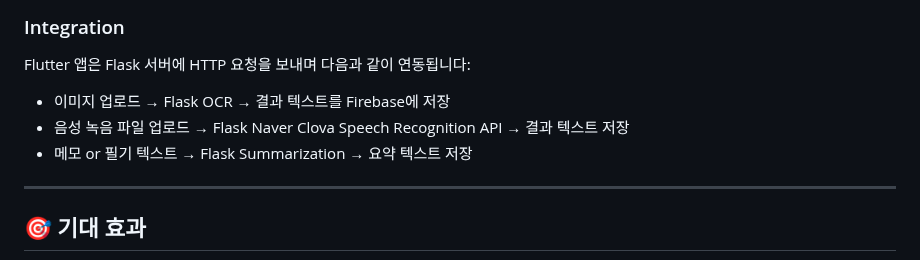
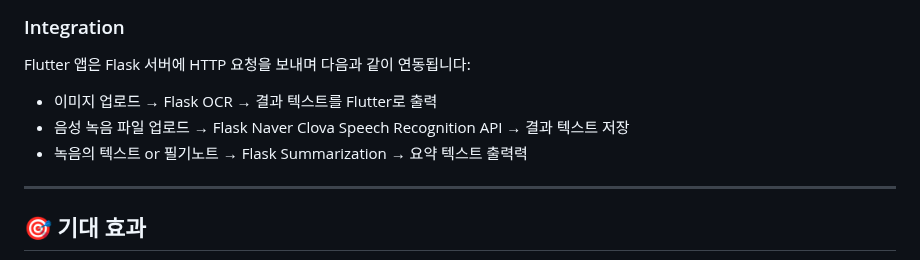
Before and after one commit to zihoo318/MoDit, a Markdown page: README.md, the part around the change. Rendered like a GitHub page.

```diff
--- a/README.md
+++ b/README.md
@@ -66,9 +66,9 @@ AI 기능이 탑재된 Flask 백엔드와 연동되어, **손글씨 OCR**, **음
 ### Integration
 Flutter 앱은 Flask 서버에 HTTP 요청을 보내며 다음과 같이 연동됩니다:
 
-- 이미지 업로드 → Flask OCR → 결과 텍스트를 Firebase에 저장
+- 이미지 업로드 → Flask OCR → 결과 텍스트를 Flutter로 출력
 - 음성 녹음 파일 업로드 → Flask Naver Clova Speech Recognition API → 결과 텍스트 저장
-- 메모 or 필기 텍스트 → Flask Summarization → 요약 텍스트 저장
+- 녹음의 텍스트 or 필기노트 → Flask Summarization → 요약 텍스트 출력력
 
 ---
   ## 🎯 기대 효과
```
